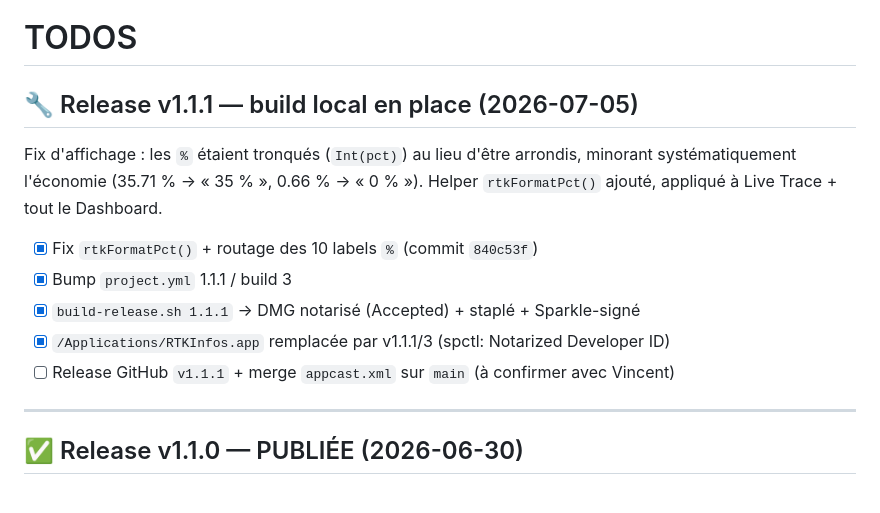
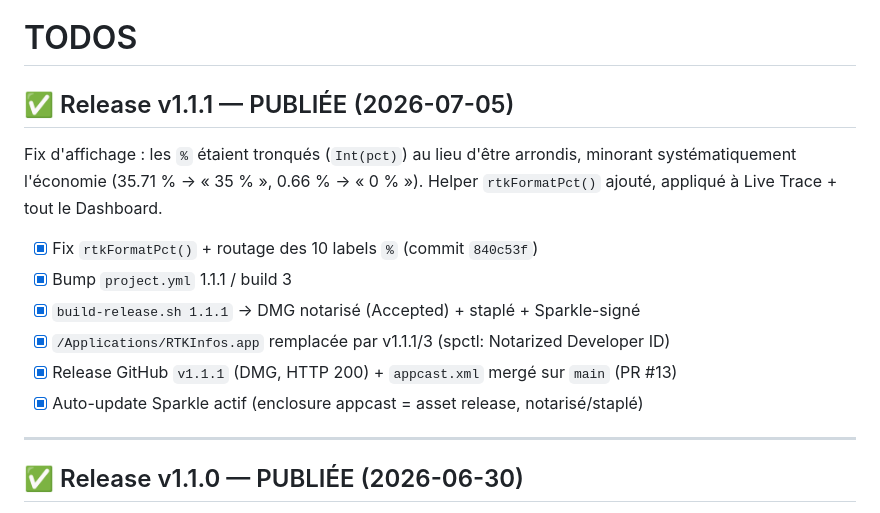
Before and after one commit to vincentlauriat/RTKInfos, a Markdown page: TODOS.md, the part around the change. Rendered like a GitHub page.

Commit message:
docs: mark v1.1.1 as published in TODOS
Co-Authored-By: Claude Opus 4.8 <noreply@anthropic.com>

```diff
--- a/TODOS.md
+++ b/TODOS.md
@@ -1,6 +1,6 @@
 # TODOS
 
-## 🔧 Release v1.1.1 — build local en place (2026-07-05)
+## ✅ Release v1.1.1 — PUBLIÉE (2026-07-05)
 
 Fix d'affichage : les `%` étaient tronqués (`Int(pct)`) au lieu d'être arrondis,
 minorant systématiquement l'économie (35.71 % → « 35 % », 0.66 % → « 0 % »).
@@ -10,7 +10,8 @@ Helper `rtkFormatPct()` ajouté, appliqué à Live Trace + tout le Dashboard.
 - [x] Bump `project.yml` 1.1.1 / build 3
 - [x] `build-release.sh 1.1.1` → DMG notarisé (Accepted) + staplé + Sparkle-signé
 - [x] `/Applications/RTKInfos.app` remplacée par v1.1.1/3 (spctl: Notarized Developer ID)
-- [ ] Release GitHub `v1.1.1` + merge `appcast.xml` sur `main` (à confirmer avec Vincent)
+- [x] Release GitHub `v1.1.1` (DMG, HTTP 200) + `appcast.xml` mergé sur `main` (PR #13)
+- [x] Auto-update Sparkle actif (enclosure appcast = asset release, notarisé/staplé)
 
 ---
 
```
